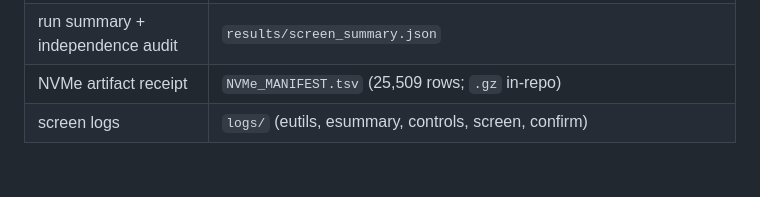
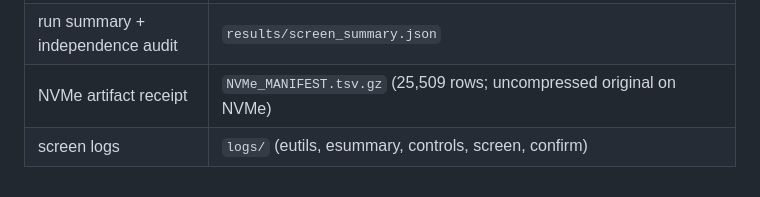
Before and after one commit to ekg/phind, a Markdown page: research/ecoli_screen/REPORT.md, the part around the change. GitHub-like rendering.

Commit message:
local-e-coli: fix NVMe receipt path in deliverables map (local-e-coli)

```diff
--- a/research/ecoli_screen/REPORT.md
+++ b/research/ecoli_screen/REPORT.md
@@ -228,5 +228,5 @@ Justification from this run's receipts:
 | per-clade external-evidence update | `results/genome_external_evidence_update.tsv` |
 | known-phage calibration | `results/known_phage_calibration.tsv`, `.json` |
 | run summary + independence audit | `results/screen_summary.json` |
-| NVMe artifact receipt | `NVMe_MANIFEST.tsv` (25,509 rows; `.gz` in-repo) |
+| NVMe artifact receipt | `NVMe_MANIFEST.tsv.gz` (25,509 rows; uncompressed original on NVMe) |
 | screen logs | `logs/` (eutils, esummary, controls, screen, confirm) |
```
